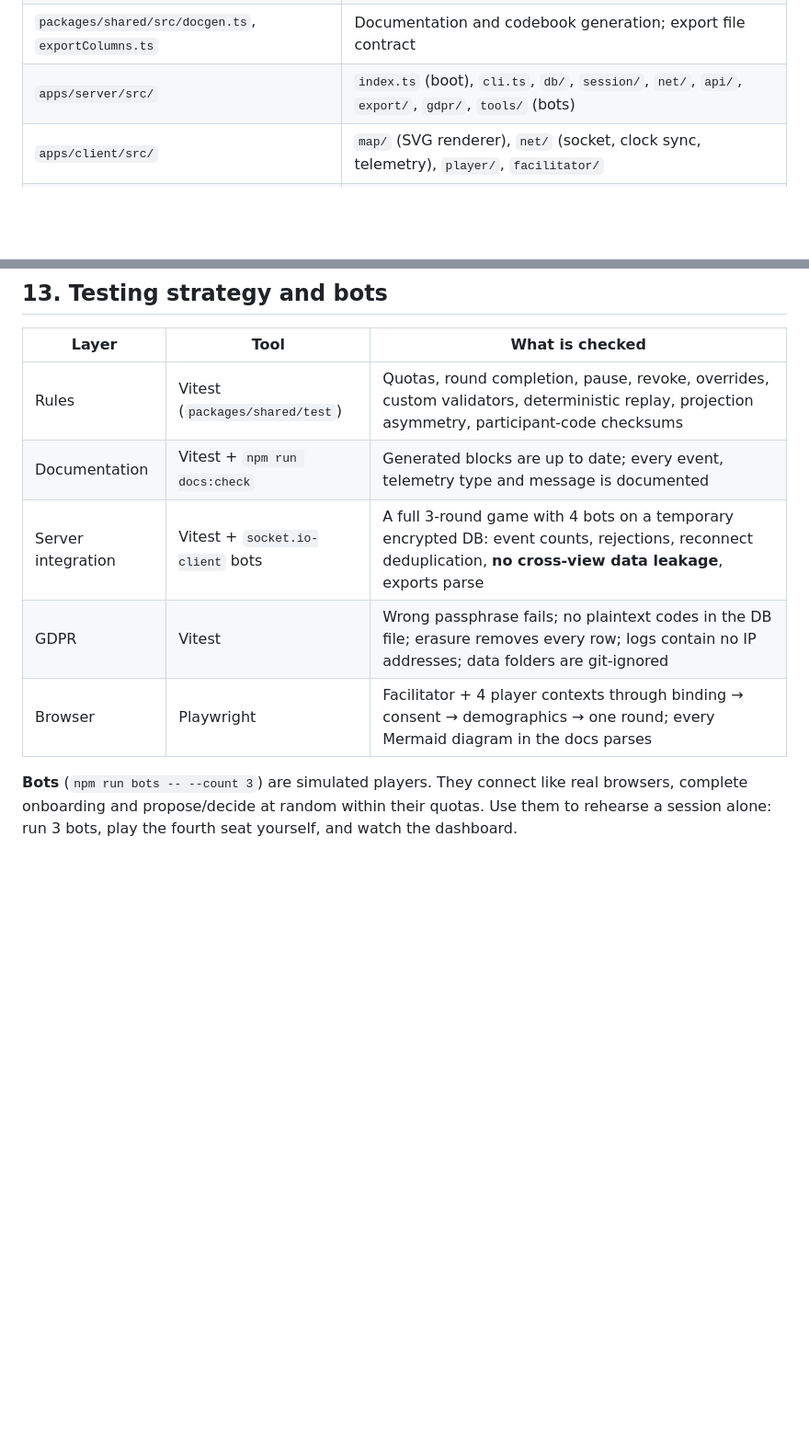
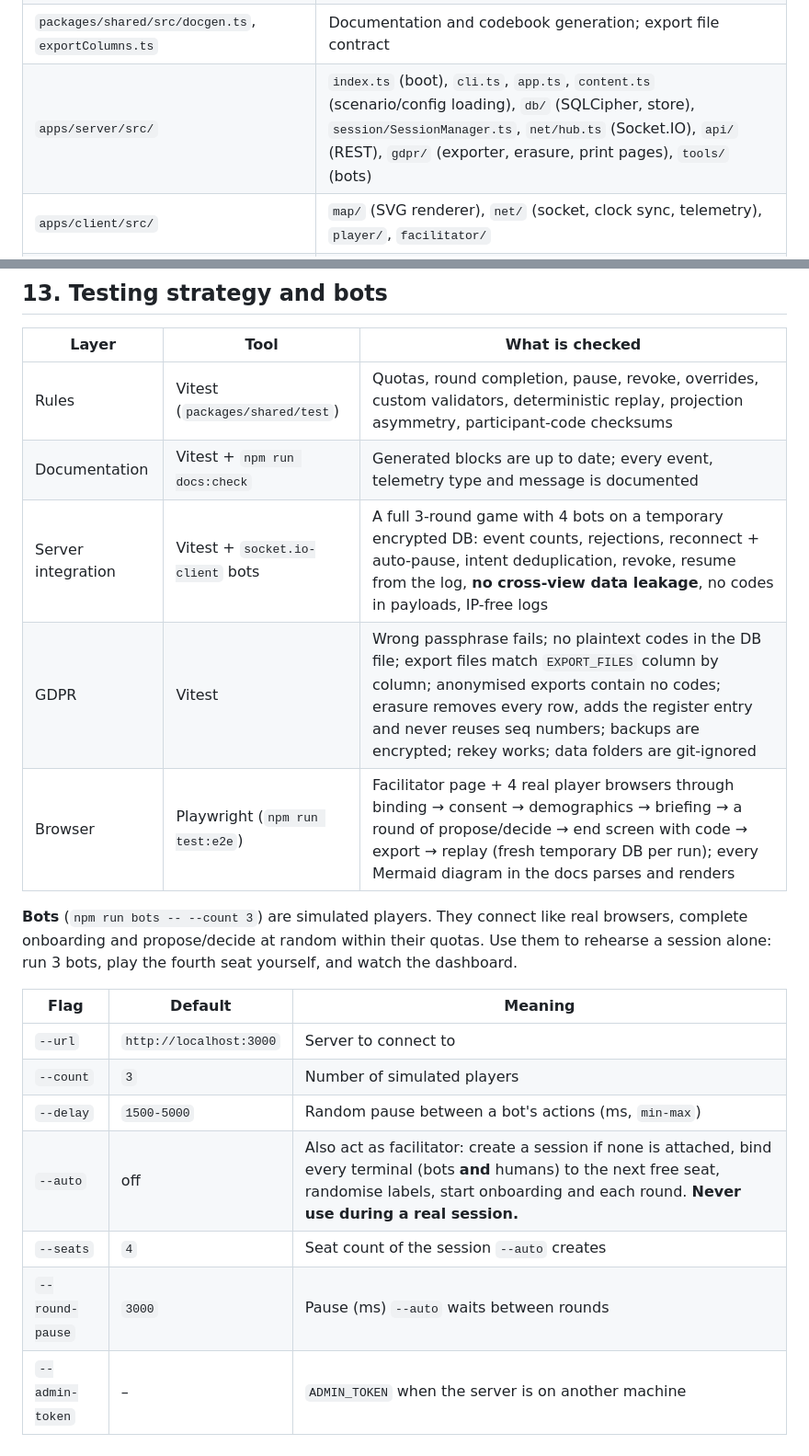
Before and after one commit to xy-zak/WhoKnowsWhoActs, a Markdown page: docs/ARCHITECTURE.md, 2 parts joined by grey strips. Shown at 92% size. GitHub-like rendering; blank space fills up the shorter version.

```diff
--- a/docs/ARCHITECTURE.md
+++ b/docs/ARCHITECTURE.md
@@ -149,7 +149,7 @@ flowchart TB
 | `packages/shared/src/rules/` | `reducer.ts`, `validators.ts`, `roundRules.ts` |
 | `packages/shared/src/projections.ts` | `playerView`, `facilitatorView` |
 | `packages/shared/src/docgen.ts`, `exportColumns.ts` | Documentation and codebook generation; export file contract |
-| `apps/server/src/` | `index.ts` (boot), `cli.ts`, `db/`, `session/`, `net/`, `api/`, `export/`, `gdpr/`, `tools/` (bots) |
+| `apps/server/src/` | `index.ts` (boot), `cli.ts`, `app.ts`, `content.ts` (scenario/config loading), `db/` (SQLCipher, store), `session/SessionManager.ts`, `net/hub.ts` (Socket.IO), `api/` (REST), `gdpr/` (exporter, erasure, print pages), `tools/` (bots) |
 | `apps/client/src/` | `map/` (SVG renderer), `net/` (socket, clock sync, telemetry), `player/`, `facilitator/` |
 | `config/` | `study.json`, `consent.json` + `consent.md`, `demographics.json`, `briefing.md`, `session.default.json` |
 | `scenarios/<id>/` | `scenario.json`, `map.svg`, `views.json` |
@@ -414,8 +414,18 @@ scenarios/<id>/
 | --- | --- | --- |
 | Rules | Vitest (`packages/shared/test`) | Quotas, round completion, pause, revoke, overrides, custom validators, deterministic replay, projection asymmetry, participant-code checksums |
 | Documentation | Vitest + `npm run docs:check` | Generated blocks are up to date; every event, telemetry type and message is documented |
-| Server integration | Vitest + `socket.io-client` bots | A full 3-round game with 4 bots on a temporary encrypted DB: event counts, rejections, reconnect deduplication, **no cross-view data leakage**, exports parse |
-| GDPR | Vitest | Wrong passphrase fails; no plaintext codes in the DB file; erasure removes every row; logs contain no IP addresses; data folders are git-ignored |
-| Browser | Playwright | Facilitator + 4 player contexts through binding → consent → demographics → one round; every Mermaid diagram in the docs parses |
+| Server integration | Vitest + `socket.io-client` bots | A full 3-round game with 4 bots on a temporary encrypted DB: event counts, rejections, reconnect + auto-pause, intent deduplication, revoke, resume from the log, **no cross-view data leakage**, no codes in payloads, IP-free logs |
+| GDPR | Vitest | Wrong passphrase fails; no plaintext codes in the DB file; export files match `EXPORT_FILES` column by column; anonymised exports contain no codes; erasure removes every row, adds the register entry and never reuses seq numbers; backups are encrypted; rekey works; data folders are git-ignored |
+| Browser | Playwright (`npm run test:e2e`) | Facilitator page + 4 real player browsers through binding → consent → demographics → briefing → a round of propose/decide → end screen with code → export → replay (fresh temporary DB per run); every Mermaid diagram in the docs parses and renders |
 
 **Bots** (`npm run bots -- --count 3`) are simulated players. They connect like real browsers, complete onboarding and propose/decide at random within their quotas. Use them to rehearse a session alone: run 3 bots, play the fourth seat yourself, and watch the dashboard.
+
+| Flag | Default | Meaning |
+| --- | --- | --- |
+| `--url` | `http://localhost:3000` | Server to connect to |
+| `--count` | `3` | Number of simulated players |
+| `--delay` | `1500-5000` | Random pause between a bot's actions (ms, `min-max`) |
+| `--auto` | off | Also act as facilitator: create a session if none is attached, bind every terminal (bots **and** humans) to the next free seat, randomise labels, start onboarding and each round. **Never use during a real session.** |
+| `--seats` | `4` | Seat count of the session `--auto` creates |
+| `--round-pause` | `3000` | Pause (ms) `--auto` waits between rounds |
+| `--admin-token` | – | `ADMIN_TOKEN` when the server is on another machine |
```
Also changed, not shown: README.md (added, +96 -0 lines), docs/DATA-MANAGEMENT.md (+3 -3 lines), docs/NETWORKING.md (+5 -3 lines), docs/SESSION-RUNBOOK.md (added, +162 -0 lines), docs/img/facilitator-live.png (added), docs/img/player-game.png (added), 2 other files.
